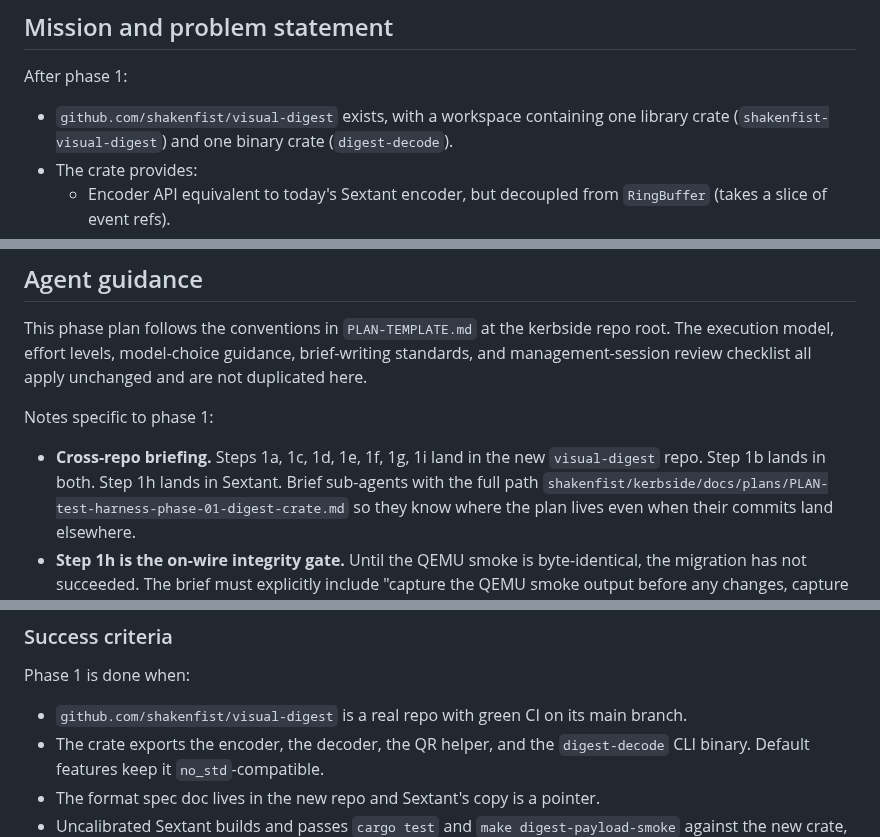
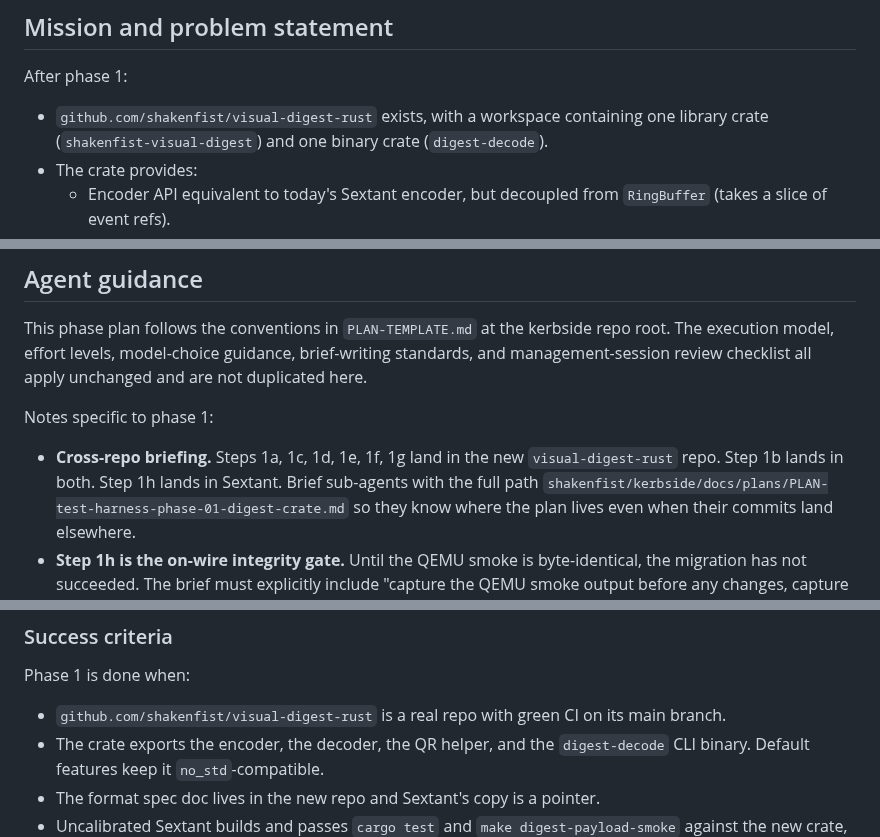
Before and after one commit to shakenfist/kerbside, a Markdown page: docs/plans/PLAN-test-harness-phase-01-digest-crate.md, 3 parts joined by grey strips. GitHub-like rendering.

```diff
--- a/docs/plans/PLAN-test-harness-phase-01-digest-crate.md
+++ b/docs/plans/PLAN-test-harness-phase-01-digest-crate.md
@@ -111,8 +118,8 @@ to preserve both gates.
 
 After phase 1:
 
-- `github.com/shakenfist/visual-digest` exists, with a
-  workspace containing one library crate
+- `github.com/shakenfist/visual-digest-rust` exists,
+  with a workspace containing one library crate
   (`shakenfist-visual-digest`) and one binary crate
   (`digest-decode`).
 - The crate provides:
@@ -199,10 +198,10 @@ unchanged and are not duplicated here.
 
 Notes specific to phase 1:
 
-- **Cross-repo briefing.** Steps 1a, 1c, 1d, 1e, 1f, 1g,
-  1i land in the new `visual-digest` repo. Step 1b lands
-  in both. Step 1h lands in Sextant. Brief sub-agents
-  with the full path
+- **Cross-repo briefing.** Steps 1a, 1c, 1d, 1e, 1f, 1g
+  land in the new `visual-digest-rust` repo. Step 1b
+  lands in both. Step 1h lands in Sextant. Brief
+  sub-agents with the full path
   `shakenfist/kerbside/docs/plans/PLAN-test-harness-phase-01-digest-crate.md`
   so they know where the plan lives even when their
   commits land elsewhere.
@@ -235,8 +234,8 @@ the work you intend to do aligns with that step's brief.
 
 Phase 1 is done when:
 
-- `github.com/shakenfist/visual-digest` is a real repo
-  with green CI on its main branch.
+- `github.com/shakenfist/visual-digest-rust` is a real
+  repo with green CI on its main branch.
 - The crate exports the encoder, the decoder, the QR
   helper, and the `digest-decode` CLI binary. Default
   features keep it `no_std`-compatible.
```
Also changed, not shown: other parts of docs/plans/PLAN-test-harness-phase-01-digest-crate.md (+28 -26 lines).
